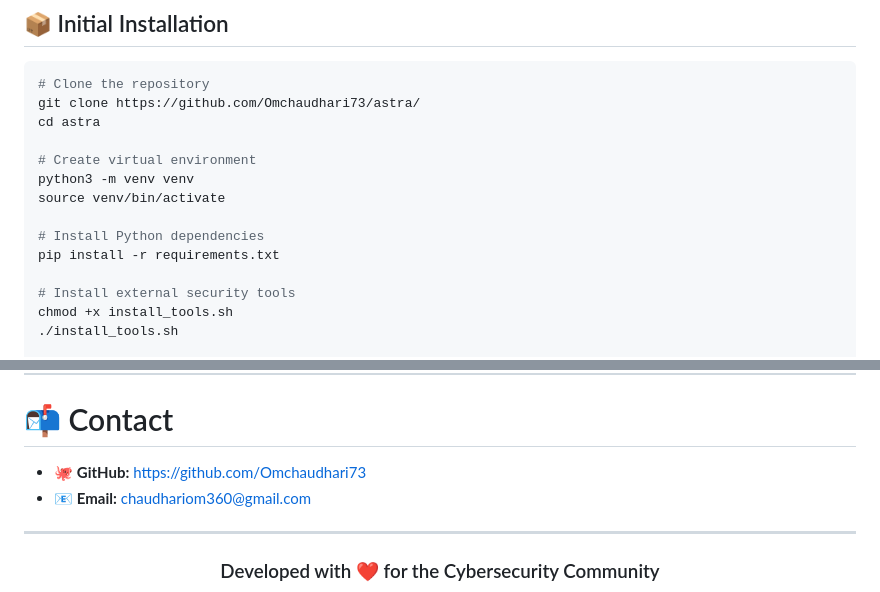
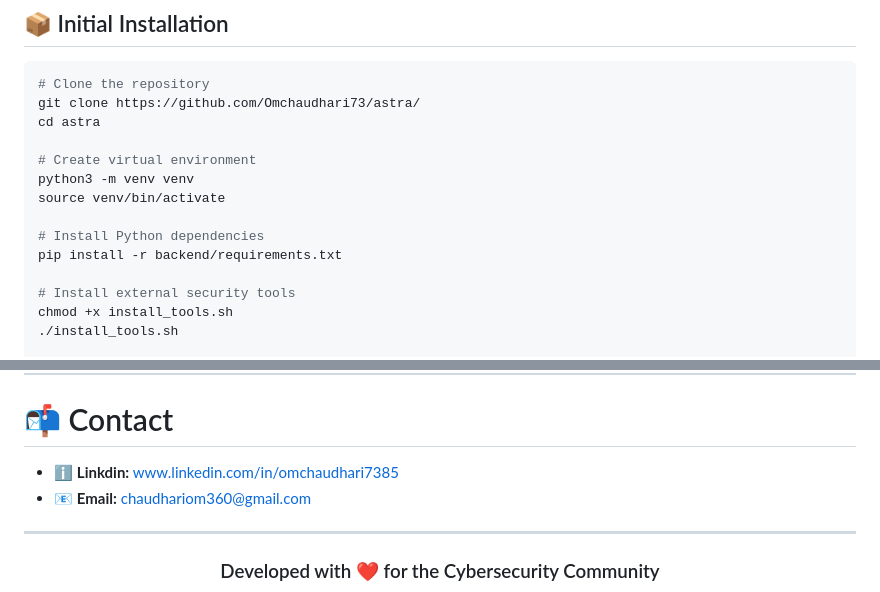
Before and after one commit to Omchaudhari73/astra, a Markdown page: README.md, 2 parts joined by grey strips. Rendered like a GitHub page.

Commit message:
Fix requirements path and update contact info
Updated the path for installing Python dependencies and added LinkedIn contact information.

```diff
--- a/README.md
+++ b/README.md
@@ -192,7 +192,7 @@ python3 -m venv venv
 source venv/bin/activate
 
 # Install Python dependencies
-pip install -r requirements.txt
+pip install -r backend/requirements.txt
 
 # Install external security tools
 chmod +x install_tools.sh
@@ -223,7 +223,7 @@ python3 app.py
 
 # 📬 Contact
 
-- 🐙 **GitHub:** https://github.com/Omchaudhari73
+- ℹ️ **Linkdin:** www.linkedin.com/in/omchaudhari7385
 - 📧 **Email:** chaudhariom360@gmail.com
 
 ---
```
